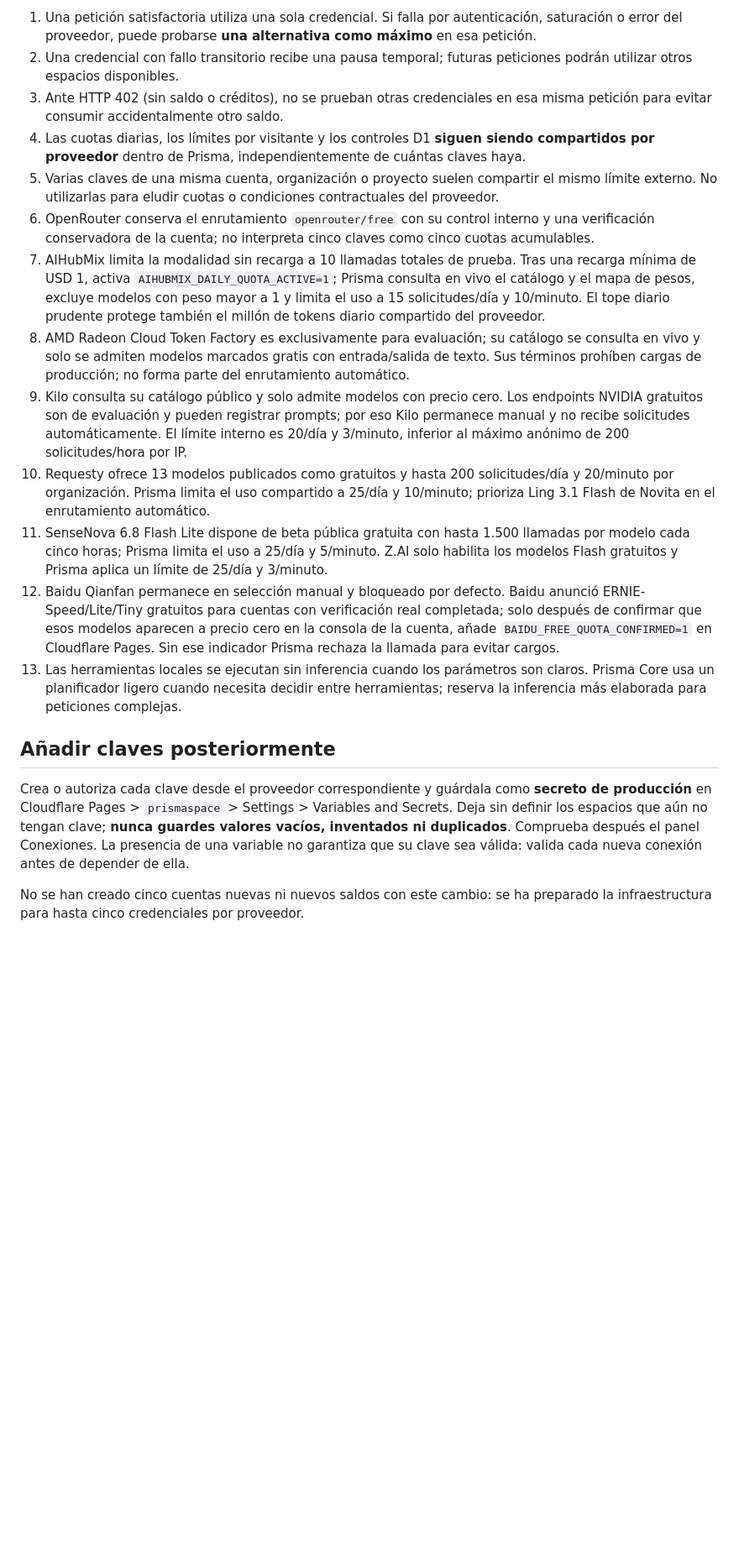
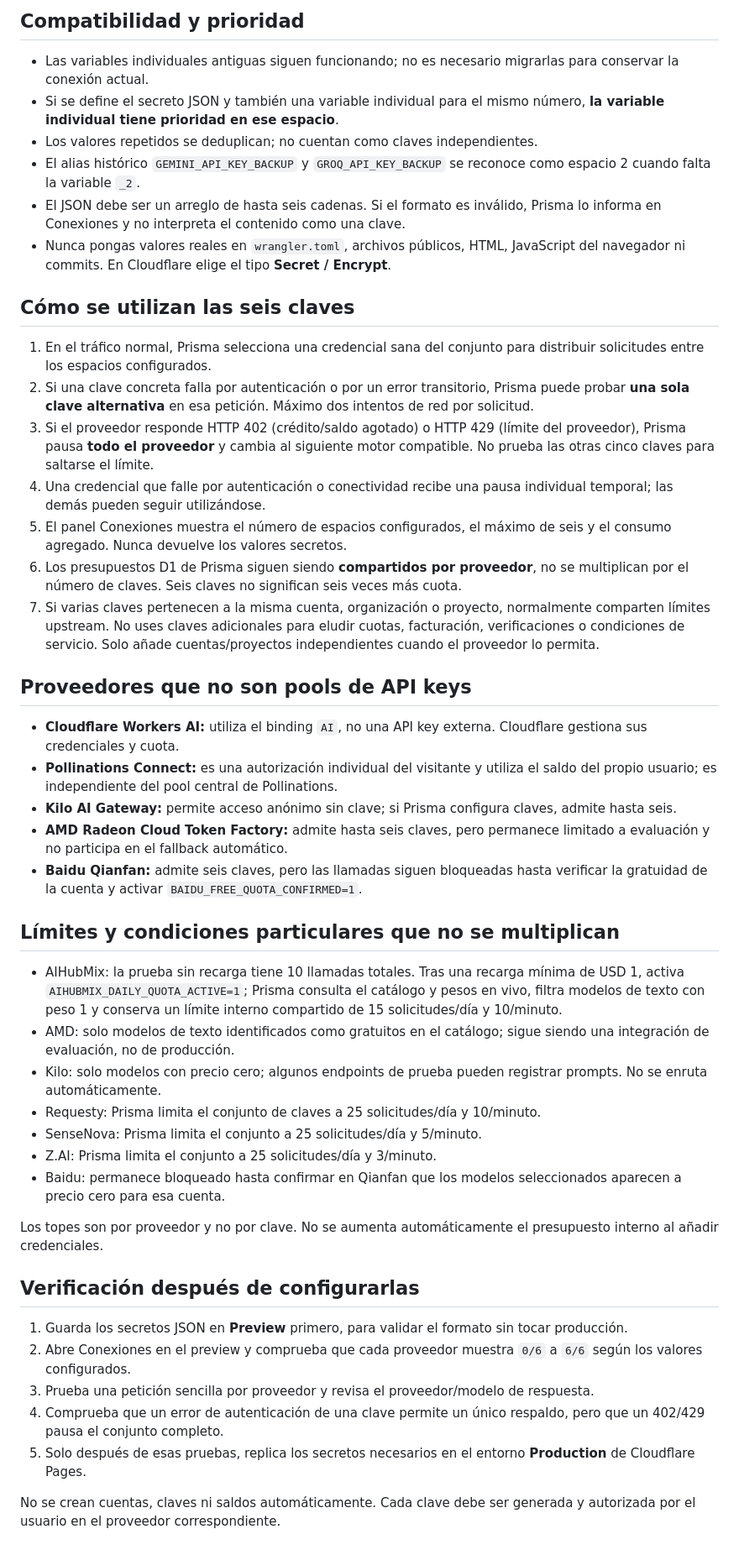
Before and after one commit to AndresYepez23/Andres-repositorio, a Markdown page: prisma/SECURE_CREDENTIAL_SLOTS.md, the part around one of its changes. Shown at 84% size. GitHub-like rendering; blank space fills up the shorter version.

Commit message:
Document six-key provider pools and Cloudflare-safe JSON secret format

```diff
--- a/prisma/SECURE_CREDENTIAL_SLOTS.md
+++ b/prisma/SECURE_CREDENTIAL_SLOTS.md
@@ -27,20 +29,49 @@ Las variables `GEMINI_API_KEY_BACKUP` y `GROQ_API_KEY_BACKUP` se siguen reconoci
 
-1. Una petición satisfactoria utiliza una sola credencial. Si falla por autenticación, saturación o error del proveedor, puede probarse **una alternativa como máximo** en esa petición.
-2. Una credencial con fallo transitorio recibe una pausa temporal; futuras peticiones podrán utilizar otros espacios disponibles.
-3. Ante HTTP 402 (sin saldo o créditos), no se prueban otras credenciales en esa misma petición para evitar consumir accidentalmente otro saldo.
-4. Las cuotas diarias, los límites por visitante y los controles D1 **siguen siendo compartidos por proveedor** dentro de Prisma, independientemente de cuántas claves haya.
-5. Varias claves de una misma cuenta, organización o proyecto suelen compartir el mismo límite externo. No utilizarlas para eludir cuotas o condiciones contractuales del proveedor.
-6. OpenRouter conserva el enrutamiento `openrouter/free` con su control interno y una verificación conservadora de la cuenta; no interpreta cinco claves como cinco cuotas acumulables.
-7. AIHubMix limita la modalidad sin recarga a 10 llamadas totales de prueba. Tras una recarga mínima de USD 1, activa `AIHUBMIX_DAILY_QUOTA_ACTIVE=1`; Prisma consulta en vivo el catálogo y el mapa de pesos, excluye modelos con peso mayor a 1 y limita el uso a 15 solicitudes/día y 10/minuto. El tope diario prudente protege también el millón de tokens diario compartido del proveedor.
-8. AMD Radeon Cloud Token Factory es exclusivamente para evaluación; su catálogo se consulta en vivo y solo se admiten modelos marcados gratis con entrada/salida de texto. Sus términos prohíben cargas de producción; no forma parte del enrutamiento automático.
-9. Kilo consulta su catálogo público y solo admite modelos con precio cero. Los endpoints NVIDIA gratuitos son de evaluación y pueden registrar prompts; por eso Kilo permanece manual y no recibe solicitudes automáticamente. El límite interno es 20/día y 3/minuto, inferior al máximo anónimo de 200 solicitudes/hora por IP.
-10. Requesty ofrece 13 modelos publicados como gratuitos y hasta 200 solicitudes/día y 20/minuto por organización. Prisma limita el uso compartido a 25/día y 10/minuto; prioriza Ling 3.1 Flash de Novita en el enrutamiento automático.
-11. SenseNova 6.8 Flash Lite dispone de beta pública gratuita con hasta 1.500 llamadas por modelo cada cinco horas; Prisma limita el uso a 25/día y 5/minuto. Z.AI solo habilita los modelos Flash gratuitos y Prisma aplica un límite de 25/día y 3/minuto.
-12. Baidu Qianfan permanece en selección manual y bloqueado por defecto. Baidu anunció ERNIE-Speed/Lite/Tiny gratuitos para cuentas con verificación real completada; solo después de confirmar que esos modelos aparecen a precio cero en la consola de la cuenta, añade `BAIDU_FREE_QUOTA_CONFIRMED=1` en Cloudflare Pages. Sin ese indicador Prisma rechaza la llamada para evitar cargos.
-13. Las herramientas locales se ejecutan sin inferencia cuando los parámetros son claros. Prisma Core usa un planificador ligero cuando necesita decidir entre herramientas; reserva la inferencia más elaborada para peticiones complejas.
+## Compatibilidad y prioridad
 
-## Añadir claves posteriormente
+- Las variables individuales antiguas siguen funcionando; no es necesario migrarlas para conservar la conexión actual.
+- Si se define el secreto JSON y también una variable individual para el mismo número, **la variable individual tiene prioridad en ese espacio**.
+- Los valores repetidos se deduplican; no cuentan como claves independientes.
+- El alias histórico `GEMINI_API_KEY_BACKUP` y `GROQ_API_KEY_BACKUP` se reconoce como espacio 2 cuando falta la variable `_2`.
+- El JSON debe ser un arreglo de hasta seis cadenas. Si el formato es inválido, Prisma lo informa en Conexiones y no interpreta el contenido como una clave.
+- Nunca pongas valores reales en `wrangler.toml`, archivos públicos, HTML, JavaScript del navegador ni commits. En Cloudflare elige el tipo **Secret / Encrypt**.
 
-Crea o autoriza cada clave desde el proveedor correspondiente y guárdala como **secreto de producción** en Cloudflare Pages > `prismaspace` > Settings > Variables and Secrets. Deja sin definir los espacios que aún no tengan clave; **nunca guardes valores vacíos, inventados ni duplicados**. Comprueba después el panel Conexiones. La presencia de una variable no garantiza que su clave sea válida: valida cada nueva conexión antes de depender de ella.
+## Cómo se utilizan las seis claves
 
-No se han creado cinco cuentas nuevas ni nuevos saldos con este cambio: se ha preparado la infraestructura para hasta cinco credenciales por proveedor.
+1. En el tráfico normal, Prisma selecciona una credencial sana del conjunto para distribuir solicitudes entre los espacios configurados.
+2. Si una clave concreta falla por autenticación o por un error transitorio, Prisma puede probar **una sola clave alternativa** en esa petición. Máximo dos intentos de red por solicitud.
+3. Si el proveedor responde HTTP 402 (crédito/saldo agotado) o HTTP 429 (límite del proveedor), Prisma pausa **todo el proveedor** y cambia al siguiente motor compatible. No prueba las otras cinco claves para saltarse el límite.
+4. Una credencial que falle por autenticación o conectividad recibe una pausa individual temporal; las demás pueden seguir utilizándose.
+5. El panel Conexiones muestra el número de espacios configurados, el máximo de seis y el consumo agregado. Nunca devuelve los valores secretos.
+6. Los presupuestos D1 de Prisma siguen siendo **compartidos por proveedor**, no se multiplican por el número de claves. Seis claves no significan seis veces más cuota.
+7. Si varias claves pertenecen a la misma cuenta, organización o proyecto, normalmente comparten límites upstream. No uses claves adicionales para eludir cuotas, facturación, verificaciones o condiciones de servicio. Solo añade cuentas/proyectos independientes cuando el proveedor lo permita.
+
+## Proveedores que no son pools de API keys
+
+- **Cloudflare Workers AI:** utiliza el binding `AI`, no una API key externa. Cloudflare gestiona sus credenciales y cuota.
+- **Pollinations Connect:** es una autorización individual del visitante y utiliza el saldo del propio usuario; es independiente del pool central de Pollinations.
+- **Kilo AI Gateway:** permite acceso anónimo sin clave; si Prisma configura claves, admite hasta seis.
+- **AMD Radeon Cloud Token Factory:** admite hasta seis claves, pero permanece limitado a evaluación y no participa en el fallback automático.
+- **Baidu Qianfan:** admite seis claves, pero las llamadas siguen bloqueadas hasta verificar la gratuidad de la cuenta y activar `BAIDU_FREE_QUOTA_CONFIRMED=1`.
+
+## Límites y condiciones particulares que no se multiplican
+
+- AIHubMix: la prueba sin recarga tiene 10 llamadas totales. Tras una recarga mínima de USD 1, activa `AIHUBMIX_DAILY_QUOTA_ACTIVE=1`; Prisma consulta el catálogo y pesos en vivo, filtra modelos de texto con peso 1 y conserva un límite interno compartido de 15 solicitudes/día y 10/minuto.
+- AMD: solo modelos de texto identificados como gratuitos en el catálogo; sigue siendo una integración de evaluación, no de producción.
+- Kilo: solo modelos con precio cero; algunos endpoints de prueba pueden registrar prompts. No se enruta automáticamente.
+- Requesty: Prisma limita el conjunto de claves a 25 solicitudes/día y 10/minuto.
+- SenseNova: Prisma limita el conjunto a 25 solicitudes/día y 5/minuto.
+- Z.AI: Prisma limita el conjunto a 25 solicitudes/día y 3/minuto.
+- Baidu: permanece bloqueado hasta confirmar en Qianfan que los modelos seleccionados aparecen a precio cero para esa cuenta.
+
+Los topes son por proveedor y no por clave. No se aumenta automáticamente el presupuesto interno al añadir credenciales.
+
+## Verificación después de configurarlas
+
+1. Guarda los secretos JSON en **Preview** primero, para validar el formato sin tocar producción.
+2. Abre Conexiones en el preview y comprueba que cada proveedor muestra `0/6` a `6/6` según los valores configurados.
+3. Prueba una petición sencilla por proveedor y revisa el proveedor/modelo de respuesta.
+4. Comprueba que un error de autenticación de una clave permite un único respaldo, pero que un 402/429 pausa el conjunto completo.
+5. Solo después de esas pruebas, replica los secretos necesarios en el entorno **Production** de Cloudflare Pages.
+
+No se crean cuentas, claves ni saldos automáticamente. Cada clave debe ser generada y autorizada por el usuario en el proveedor correspondiente.
```
Also changed, not shown: other parts of prisma/SECURE_CREDENTIAL_SLOTS.md (+22 -20 lines).
